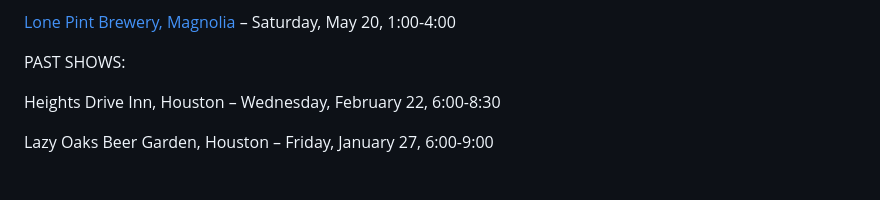
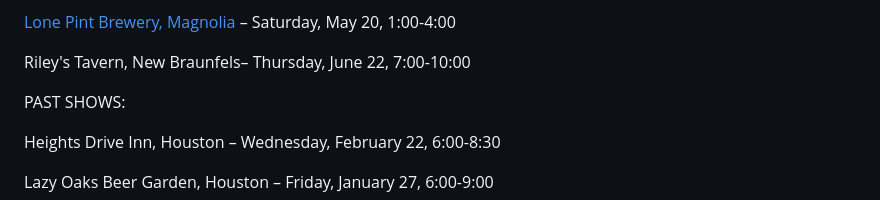
Before and after one commit to rosshudgins/krajicek, a Markdown page: _posts/content/live-shows.md, the part around one of its changes. GitHub-like rendering; blank space fills up the shorter version.

Commit message:
Update Content “live-shows”

```diff
--- a/_posts/content/live-shows.md
+++ b/_posts/content/live-shows.md
@@ -19,5 +19,7 @@ Cinco Ranch (Aggies Helping Others Charity event), Houston – Friday, April 14,
 
 [Lone Pint Brewery, Magnolia](https://lonepint.com/) – Saturday, May 20, 1:00-4:00
+
+R﻿iley's Tavern, New Braunfels– Thursday, June 22, 7:00-10:00
 
 PAST SHOWS:
 
```
Also changed, not shown: other parts of _posts/content/live-shows.md (+2 -2 lines).
